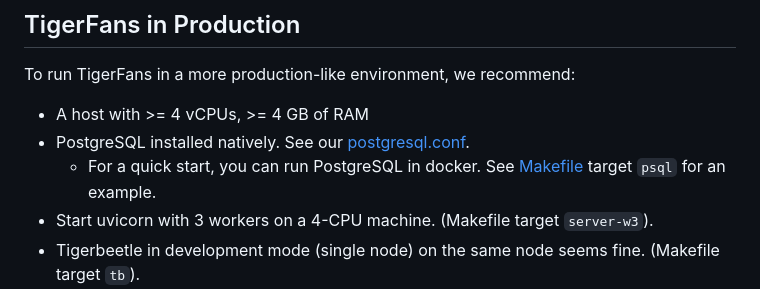
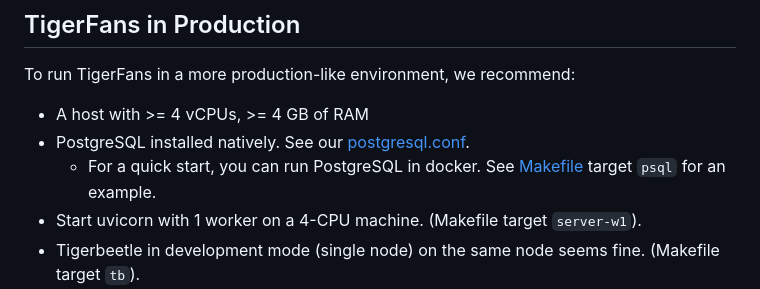
Before and after one commit to renerocksai/tigerfans, a Markdown page: README.md, the part around the change. Drawn GitHub-style.

Commit message:
README: recommend single worker

```diff
--- a/README.md
+++ b/README.md
@@ -115,8 +115,8 @@ To run TigerFans in a more production-like environment, we recommend:
 - PostgreSQL installed natively. See our [postgresql.conf](./postgresql.conf).
   - For a quick start, you can run PostgreSQL in docker. See
     [Makefile](./Makefile) target `psql` for an example.
-- Start uvicorn with 3 workers on a 4-CPU machine. (Makefile target
-  `server-w3`).
+- Start uvicorn with 1 worker on a 4-CPU machine. (Makefile target
+  `server-w1`).
 - Tigerbeetle in development mode (single node) on the same node seems fine.
   (Makefile target `tb`).
 - Use [Caddy](https://caddyserver.com) as reverse proxy for HTTPS support. See
```
